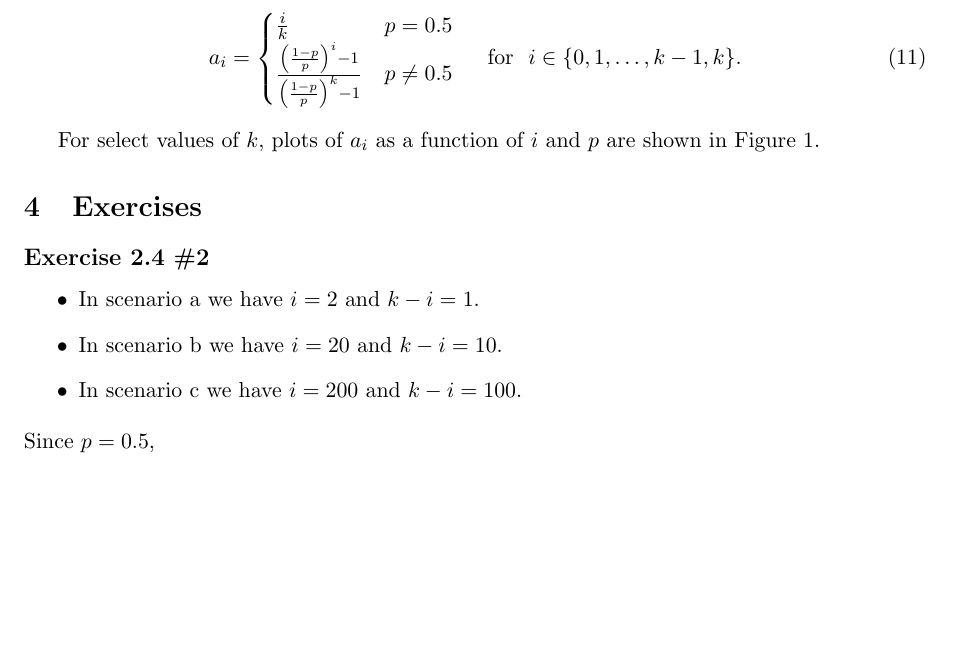
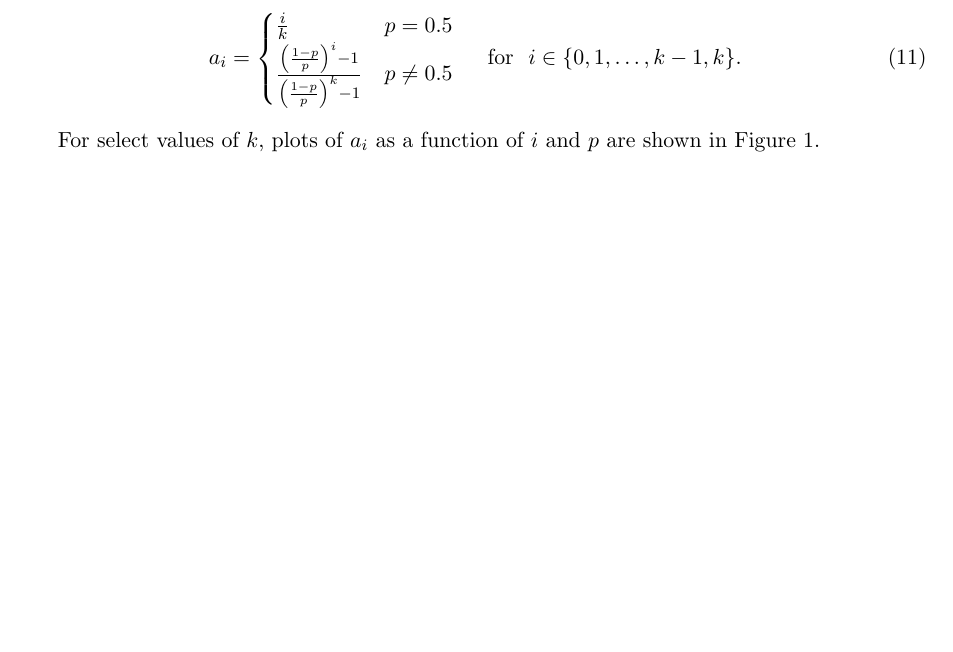
Before and after one commit to BrianWeinstein/gamblers-ruin-problem, a LaTeX document (gamblers-ruin-problem.tex): part of page 3 of 5, cut so that both start at the same text. Compiled offline with pdfLaTeX.

Commit message:
removed exercises

```diff
--- a/gamblers-ruin-problem.tex
+++ b/gamblers-ruin-problem.tex
@@ -166,22 +166,6 @@ For select values of $k$, plots of $a_i$ as a function of $i$ and $p$ are shown
 \caption{\label{fig:ai_vs_i_p}Plots of $a_i$ as a function of $i$ and $p$, for select values of $k$. The Mathematica code used to generate the plots is shown in Appendix \ref{sec:mmcode}.}
 \end{figure}
 
-
-
-\section{Exercises}
-
-\subsection*{Exercise 2.4 \#2}
-\label{sec:exercise242}
-\begin{itemize}
-\item In scenario a we have $i=2$ and $k-i=1$.
-\item In scenario b we have $i=20$ and $k-i=10$.
-\item In scenario c we have $i=200$ and $k-i=100$.
-\end{itemize}
-Since $p=0.5$,
-
-
-
-
 \pagebreak
 \appendix
 \section{Mathematica Code for Figure \ref{fig:ai_vs_i_p}}
```
